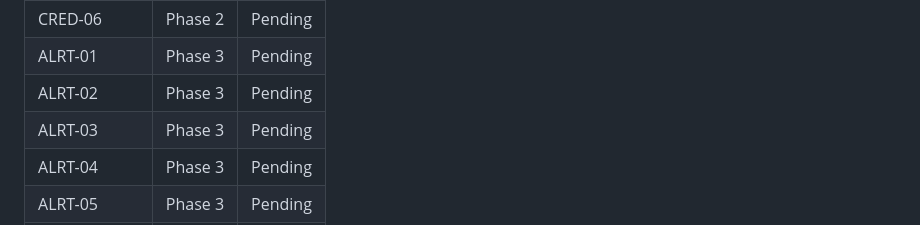
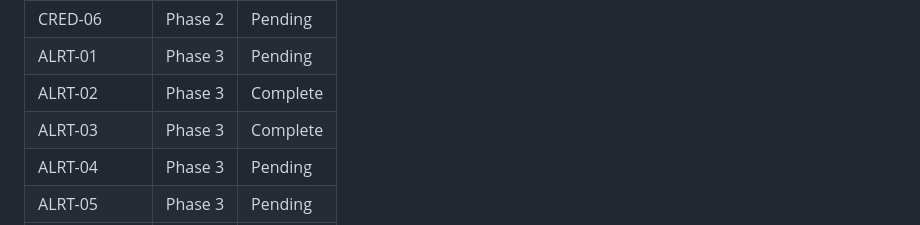
Before and after one commit to RepoRadar/reporadar, a Markdown page: .planning/REQUIREMENTS.md, the part around the change. GitHub-like rendering.

```diff
--- a/.planning/REQUIREMENTS.md
+++ b/.planning/REQUIREMENTS.md
@@ -114,8 +114,8 @@ Which phases cover which requirements.
 | CRED-05 | Phase 2 | Pending |
 | CRED-06 | Phase 2 | Pending |
 | ALRT-01 | Phase 3 | Pending |
-| ALRT-02 | Phase 3 | Pending |
-| ALRT-03 | Phase 3 | Pending |
+| ALRT-02 | Phase 3 | Complete |
+| ALRT-03 | Phase 3 | Complete |
 | ALRT-04 | Phase 3 | Pending |
 | ALRT-05 | Phase 3 | Pending |
 | INTL-01 | Phase 4 | Pending |
```
Also changed, not shown: .planning/ROADMAP.md (+5 -5 lines), .planning/STATE.md (+11 -10 lines).
